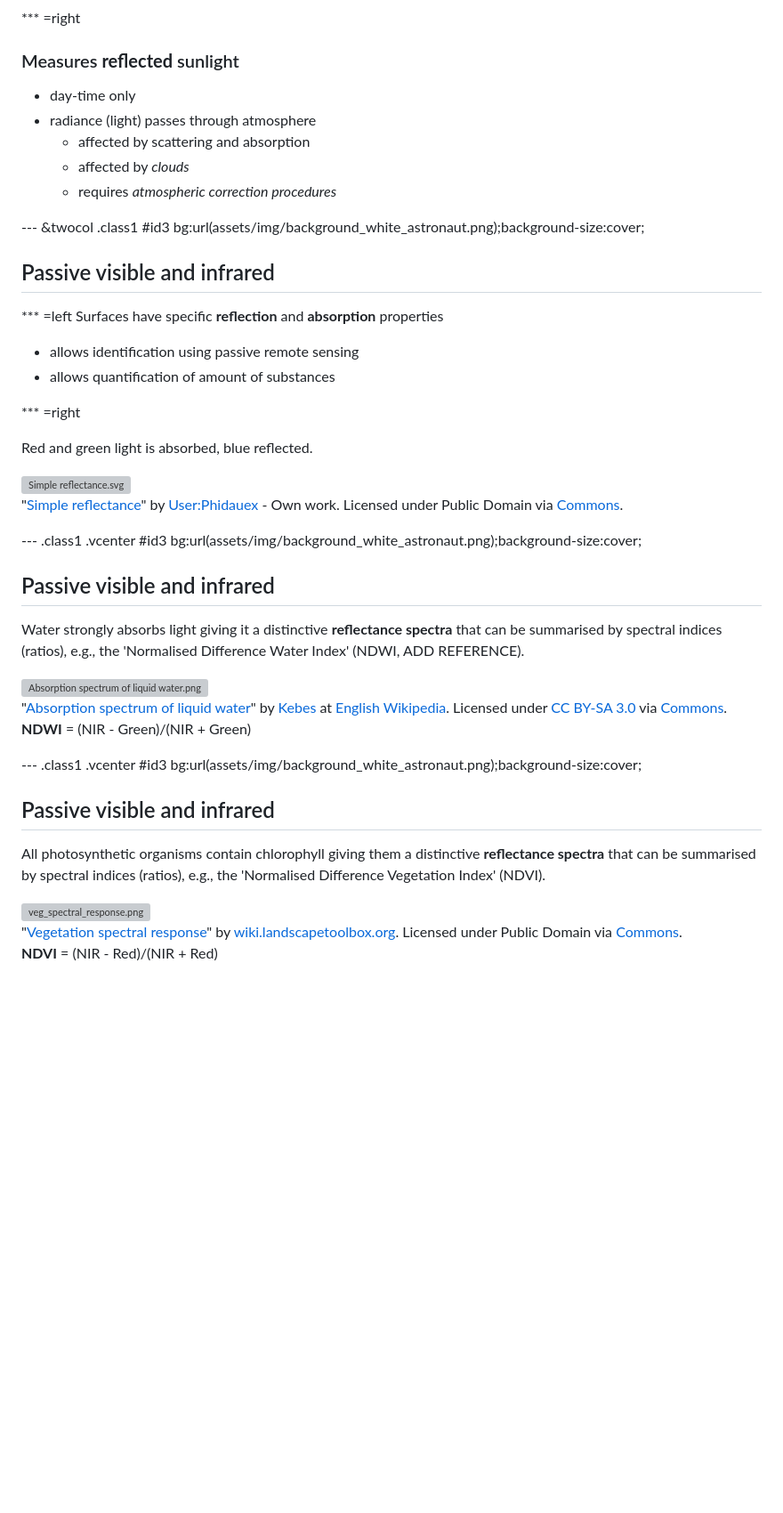
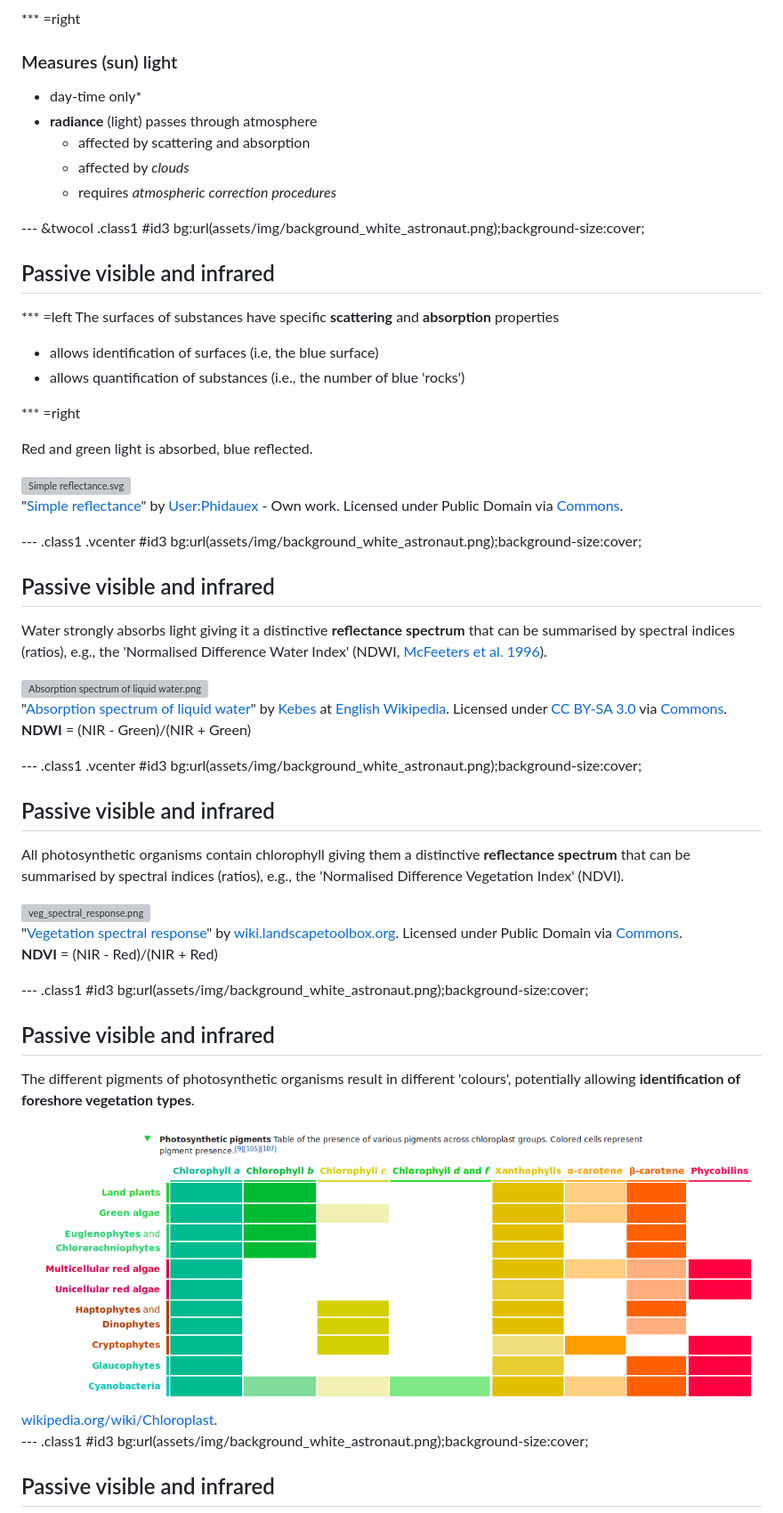
Before and after one commit to edwardpmorris/dsd_fast_teaching, a Markdown page: index.md, the part around one of its changes. Shown at 89% size. Rendered like a GitHub page; blank space fills up the shorter version; grey boxes are pictures that could not be loaded.

```diff
--- a/index.md
+++ b/index.md
@@ -112,10 +112,10 @@ Has both wave and particle properties at the same time (wave-particle duality).
 </pw>
 
 *** =right
-### Measures **reflected** sunlight
+### Measures (sun) light
 
-  + day-time only
-  + radiance (light) passes through atmosphere
+  + day-time only*
+  + <b>radiance</b> (light) passes through atmosphere
       + affected by scattering and absorption
       + affected by *clouds*
       + requires *atmospheric correction procedures*
@@ -124,10 +124,10 @@ Has both wave and particle properties at the same time (wave-particle duality).
 ## Passive visible and infrared
 
 *** =left
-Surfaces have specific <b>reflection</b> and <b>absorption</b> properties
+The surfaces of substances have specific <b>scattering</b> and <b>absorption</b> properties
 
-  + allows identification using passive remote sensing
-  + allows quantification of amount of substances
+  + allows identification of surfaces (i.e, the blue surface)
+  + allows quantification of substances (i.e., the number of blue 'rocks')
 
 *** =right
 <p style= "width: 350px; text-align: right";>
@@ -139,7 +139,7 @@ Surfaces have specific <b>reflection</b> and <b>absorption</b> properties
 --- .class1 .vcenter #id3 bg:url(assets/img/background_white_astronaut.png);background-size:cover;
 ## Passive visible and infrared
 <p style= "width: 900px;">
-Water strongly absorbs light giving it a distinctive <b>reflectance spectra</b> that can be summarised by spectral indices (ratios), e.g., the 'Normalised Difference Water Index' (NDWI, ADD REFERENCE).
+Water strongly absorbs light giving it a distinctive <b>reflectance spectrum</b> that can be summarised by spectral indices (ratios), e.g., the 'Normalised Difference Water Index' (NDWI, <a href=http://www.tandfonline.com/doi/abs/10.1080/01431169608948714>McFeeters et al. 1996</a>).
 </p>
 
 <div style="position: absolute; left: 210px; top:225px;">
@@ -150,10 +150,11 @@ Water strongly absorbs light giving it a distinctive <b>reflectance spectra</b>
     <p><b>NDWI</b> = (<span style="color:#a23c52;font-weight:bold">NIR</span> - <span style="color:green; font-weight:bold">Green</span>)/(<span style="color:#a23c52;font-weight:bold">NIR</span> + <span style="color:green; font-weight:bold">Green</span>)</p>
 </div>
 
+
 --- .class1 .vcenter #id3 bg:url(assets/img/background_white_astronaut.png);background-size:cover;
 ## Passive visible and infrared
 <p style= "width: 900px;">
-All photosynthetic organisms contain chlorophyll giving them a distinctive <b>reflectance spectra</b> that can be summarised by spectral indices (ratios), e.g., the 'Normalised Difference Vegetation Index' (NDVI).
+All photosynthetic organisms contain chlorophyll giving them a distinctive <b>reflectance spectrum</b> that can be summarised by spectral indices (ratios), e.g., the 'Normalised Difference Vegetation Index' (NDVI).
 </p>
 
 <div style="position: absolute; left: 210px; top:230px;">
@@ -164,3 +165,17 @@ All photosynthetic organisms contain chlorophyll giving them a distinctive <b>re
 <div style="position: absolute; left: 400px; top:225px; z-index:10; font-size:18px">
     <p><b>NDVI</b> = (<span style="color:#a23c52;font-weight:bold">NIR</span> - <span style="color:red; font-weight:bold">Red</span>)/(<span style="color:#a23c52;font-weight:bold">NIR</span> + <span style="color:red; font-weight:bold">Red</span>)</p>
 </div>
+
+--- .class1 #id3 bg:url(assets/img/background_white_astronaut.png);background-size:cover;
+## Passive visible and infrared
+<p style= "width: 900px;">
+The different pigments of photosynthetic organisms result in different 'colours', potentially allowing <b>identification of foreshore vegetation types</b>.
+</p>
+<div style="position: absolute; left: 50px; top:200px;">
+<pw><a href="https://en.wikipedia.org/wiki/Chloroplast#Structure"><img alt=photosynthetic-pigments.png" src="assets/img/photosynthetic-pigments.png" height=350px style="margin:10px 0px"> </a>
+<br><a href="https://en.wikipedia.org/wiki/Chloroplast#Structure">wikipedia.org/wiki/Chloroplast</a>.</pw>
+</div>
+
+--- .class1 #id3 bg:url(assets/img/background_white_astronaut.png);background-size:cover;
+## Passive visible and infrared
+
```
Also changed, not shown: other parts of index.md (+65 -23 lines), assets/img/SAR_diagram.png (added), assets/img/canopy-radar.jpg (added), assets/img/radar-bands-penetration.jpg (added), assets/img/radar-bands.jpg (added), 3 other files.
